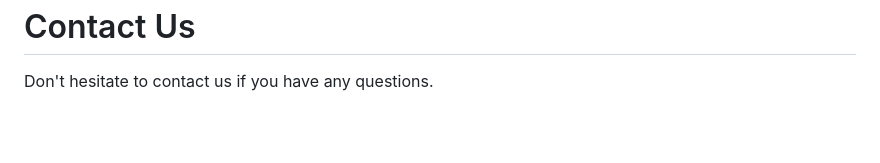
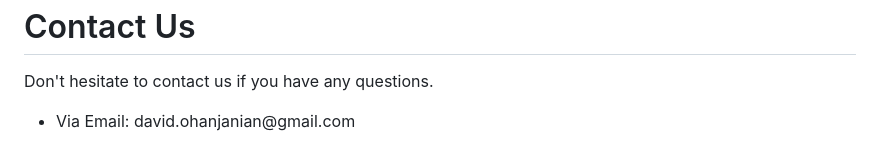
Before and after one commit to JohanRydin/nainajnaho.github.io, a Markdown page: README.md, the part around the change. GitHub-like rendering; blank space fills up the shorter version.

```diff
--- a/README.md
+++ b/README.md
@@ -61,6 +61,10 @@
 </ul>
 <h1>Contact Us</h1>
 <p>Don't hesitate to contact us if you have any questions.</p>
+   <ul>
+   <li>Via Email: david.ohanjanian@gmail.com</li>
+
+ </ul>
 <ul>
 </ul></body>
 </html>
```
